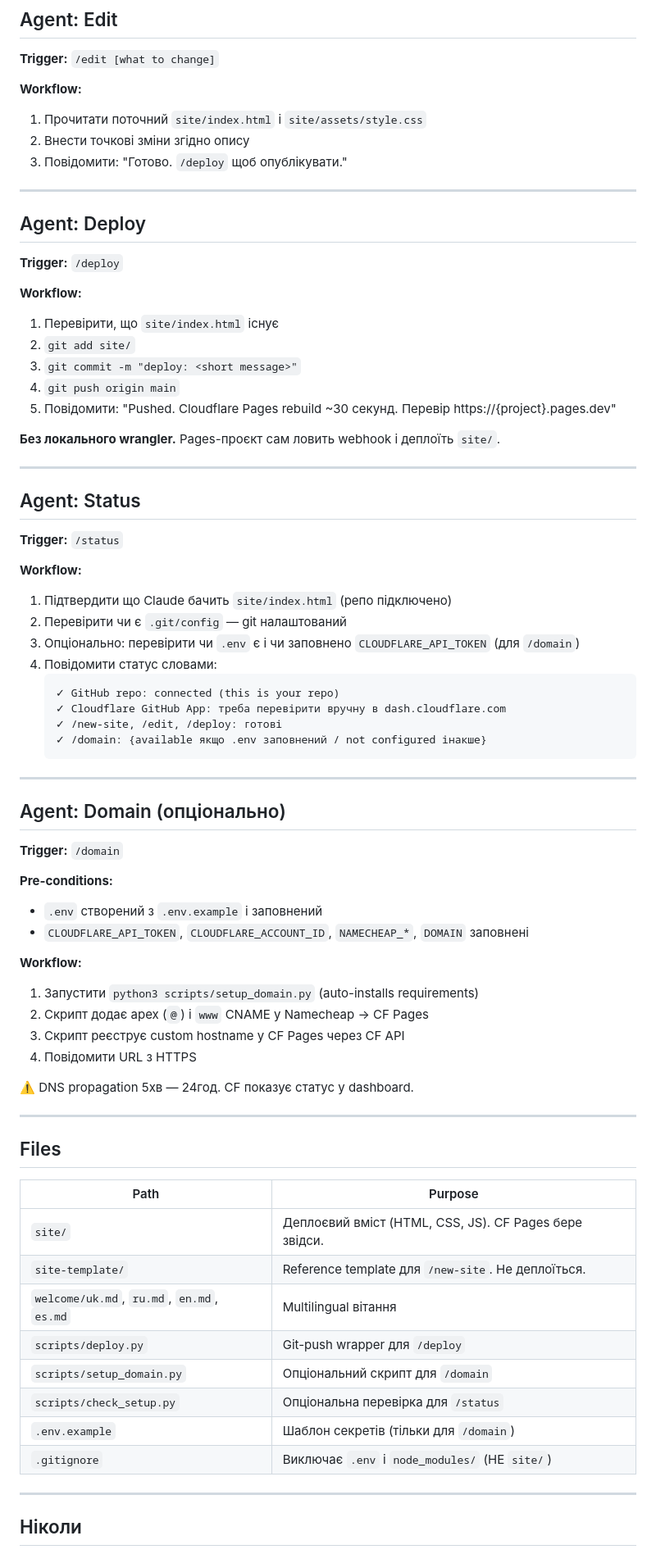
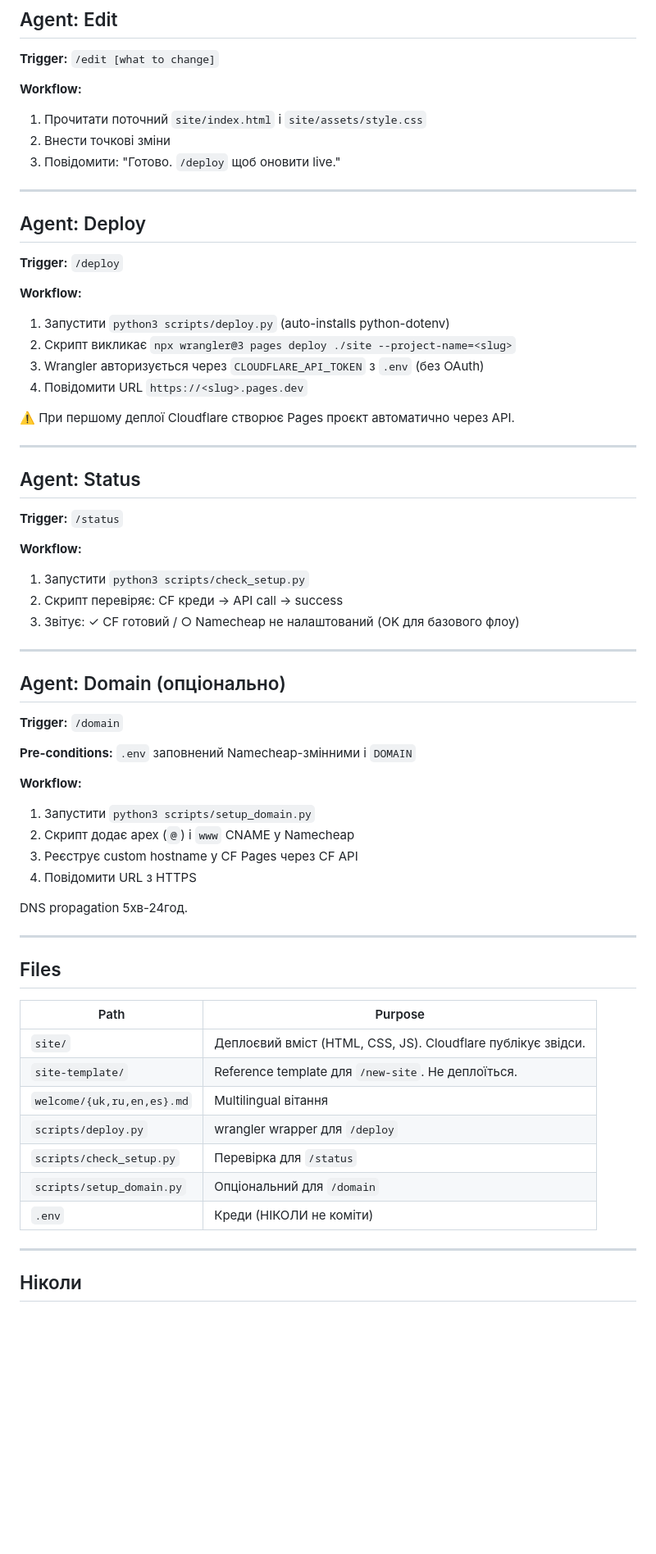
Before and after one commit to JAMM-Nexus/ai-site-builder-starter-v2, a Markdown page: CLAUDE.md, the part around one of its changes. Shown at 82% size. Rendered like a GitHub page; blank space fills up the shorter version.

````diff
--- a/CLAUDE.md
+++ b/CLAUDE.md
@@ -68,8 +72,8 @@
 
 **Workflow:**
 1. Прочитати поточний `site/index.html` і `site/assets/style.css`
-2. Внести точкові зміни згідно опису
-3. Повідомити: "Готово. `/deploy` щоб опублікувати."
+2. Внести точкові зміни
+3. Повідомити: "Готово. `/deploy` щоб оновити live."
 
 ---
 
@@ -78,13 +82,12 @@
 **Trigger:** `/deploy`
 
 **Workflow:**
-1. Перевірити, що `site/index.html` існує
-2. `git add site/`
-3. `git commit -m "deploy: <short message>"`
-4. `git push origin main`
-5. Повідомити: "Pushed. Cloudflare Pages rebuild ~30 секунд. Перевір https://{project}.pages.dev"
+1. Запустити `python3 scripts/deploy.py` (auto-installs python-dotenv)
+2. Скрипт викликає `npx wrangler@3 pages deploy ./site --project-name=<slug>`
+3. Wrangler авторизується через `CLOUDFLARE_API_TOKEN` з `.env` (без OAuth)
+4. Повідомити URL `https://<slug>.pages.dev`
 
-**Без локального wrangler.** Pages-проєкт сам ловить webhook і деплоїть `site/`.
+⚠️ При першому деплої Cloudflare створює Pages проєкт автоматично через API.
 
 ---
 
@@ -93,16 +96,9 @@
 **Trigger:** `/status`
 
 **Workflow:**
-1. Підтвердити що Claude бачить `site/index.html` (репо підключено)
-2. Перевірити чи є `.git/config` — git налаштований
-3. Опціонально: перевірити чи `.env` є і чи заповнено `CLOUDFLARE_API_TOKEN` (для `/domain`)
-4. Повідомити статус словами:
-   ```
-   ✓ GitHub repo: connected (this is your repo)
-   ✓ Cloudflare GitHub App: треба перевірити вручну в dash.cloudflare.com
-   ✓ /new-site, /edit, /deploy: готові
-   ✓ /domain: {available якщо .env заповнений / not configured інакше}
-   ```
+1. Запустити `python3 scripts/check_setup.py`
+2. Скрипт перевіряє: CF креди → API call → success
+3. Звітує: ✓ CF готовий / ○ Namecheap не налаштований (OK для базового флоу)
 
 ---
 
@@ -110,17 +106,15 @@
 
 **Trigger:** `/domain`
 
-**Pre-conditions:**
-- `.env` створений з `.env.example` і заповнений
-- `CLOUDFLARE_API_TOKEN`, `CLOUDFLARE_ACCOUNT_ID`, `NAMECHEAP_*`, `DOMAIN` заповнені
+**Pre-conditions:** `.env` заповнений Namecheap-змінними і `DOMAIN`
 
 **Workflow:**
-1. Запустити `python3 scripts/setup_domain.py` (auto-installs requirements)
-2. Скрипт додає apex (`@`) і `www` CNAME у Namecheap → CF Pages
-3. Скрипт реєструє custom hostname у CF Pages через CF API
+1. Запустити `python3 scripts/setup_domain.py`
+2. Скрипт додає apex (`@`) і `www` CNAME у Namecheap
+3. Реєструє custom hostname у CF Pages через CF API
 4. Повідомити URL з HTTPS
 
-⚠️ DNS propagation 5хв — 24год. CF показує статус у dashboard.
+DNS propagation 5хв-24год.
 
 ---
 
@@ -128,14 +122,13 @@
 
 | Path | Purpose |
 |------|---------|
-| `site/` | Деплоєвий вміст (HTML, CSS, JS). CF Pages бере звідси. |
+| `site/` | Деплоєвий вміст (HTML, CSS, JS). Cloudflare публікує звідси. |
 | `site-template/` | Reference template для `/new-site`. Не деплоїться. |
-| `welcome/uk.md`, `ru.md`, `en.md`, `es.md` | Multilingual вітання |
-| `scripts/deploy.py` | Git-push wrapper для `/deploy` |
-| `scripts/setup_domain.py` | Опціональний скрипт для `/domain` |
-| `scripts/check_setup.py` | Опціональна перевірка для `/status` |
-| `.env.example` | Шаблон секретів (тільки для `/domain`) |
-| `.gitignore` | Виключає `.env` і `node_modules/` (НЕ `site/`) |
+| `welcome/{uk,ru,en,es}.md` | Multilingual вітання |
+| `scripts/deploy.py` | wrangler wrapper для `/deploy` |
+| `scripts/check_setup.py` | Перевірка для `/status` |
+| `scripts/setup_domain.py` | Опціональний для `/domain` |
+| `.env` | Креди (НІКОЛИ не коміти) |
 
 ---
 
````
Also changed, not shown: other parts of CLAUDE.md (+37 -34 lines).
